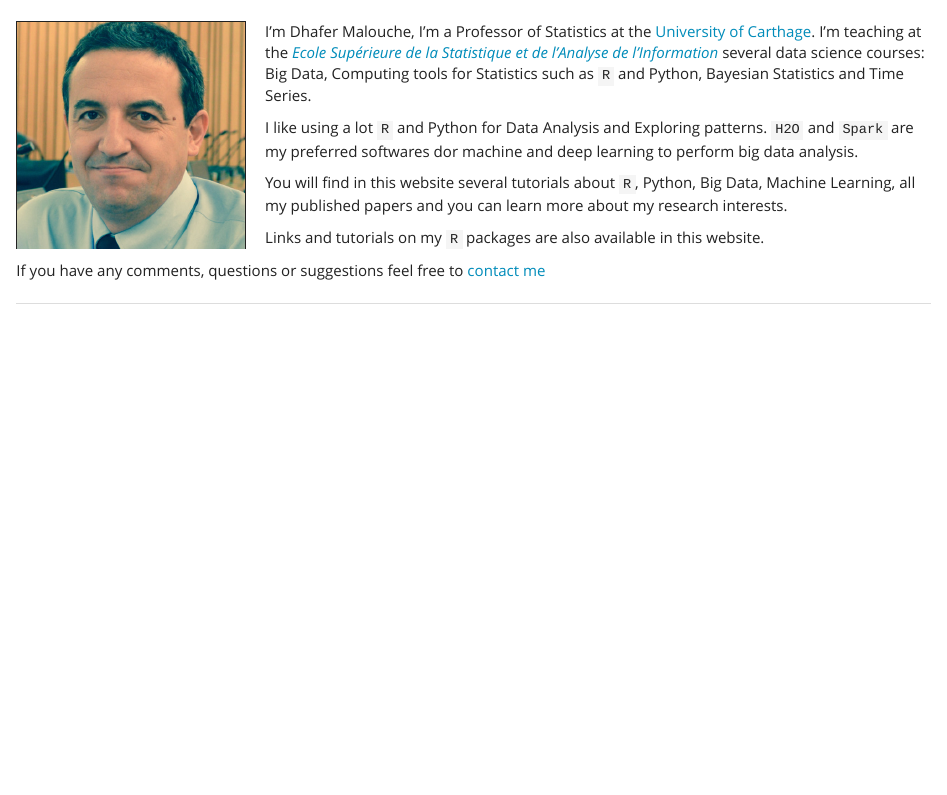
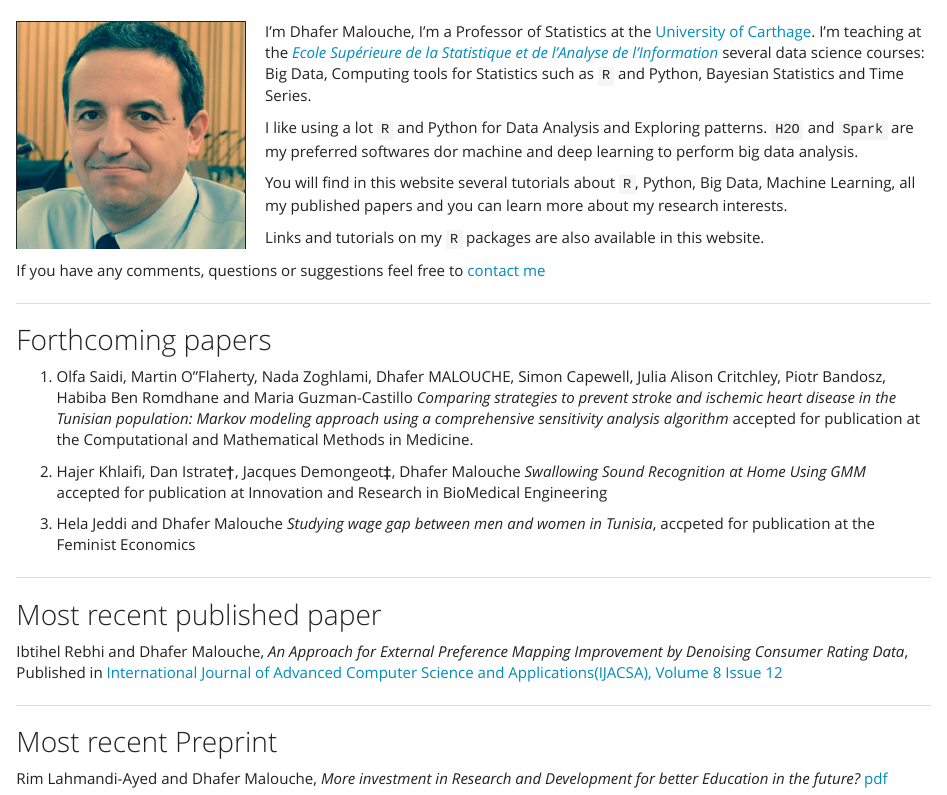
Before and after one commit to sahar125/malouche.github.io, an R Markdown document (index.Rmd): the page in a window 1100 px wide, from its top. Rendered offline with R 4.5, knitr and Pandoc, with nearby package versions.

Commit message:
Add files via upload

```diff
--- a/index.Rmd
+++ b/index.Rmd
@@ -17,3 +17,27 @@ If you have any comments, questions or suggestions feel free to [contact me](mai
 
 
 ---
+
+
+## Forthcoming papers
+
+1. Olfa Saidi, Martin O''Flaherty, Nada Zoghlami, Dhafer MALOUCHE, Simon Capewell, Julia Alison Critchley, Piotr Bandosz, Habiba Ben Romdhane and Maria Guzman-Castillo *Comparing strategies to prevent stroke and ischemic heart disease in the Tunisian population: Markov modeling approach using a comprehensive sensitivity analysis algorithm* accepted for publication at the Computational and Mathematical Methods in Medicine.
+
+2. Hajer Khlaifi, Dan Istrate†, Jacques Demongeot‡, Dhafer Malouche *Swallowing Sound Recognition at Home Using GMM* accepted for publication at Innovation and Research in BioMedical Engineering
+
+3. Hela Jeddi and Dhafer Malouche  *Studying wage gap between men and women in Tunisia*, accpeted for publication at the Feminist Economics
+
+---
+
+
+## Most recent published paper
+
+Ibtihel Rebhi and Dhafer Malouche,  *An Approach for External Preference Mapping Improvement by Denoising Consumer Rating Data*, Published in [International Journal of Advanced Computer Science and Applications(IJACSA), Volume 8 Issue 12](http://thesai.org/Publications/ViewPaper?Volume=8&Issue=12&Code=IJACSA&SerialNo=66'>Article)
+
+
+---
+
+
+## Most recent Preprint
+
+Rim Lahmandi-Ayed and Dhafer Malouche, *More  investment in  Research and Development  for better Education in the future?* [pdf](#preprint/BNRDEducation.pdf)
```
Also changed, not shown: index.html.
